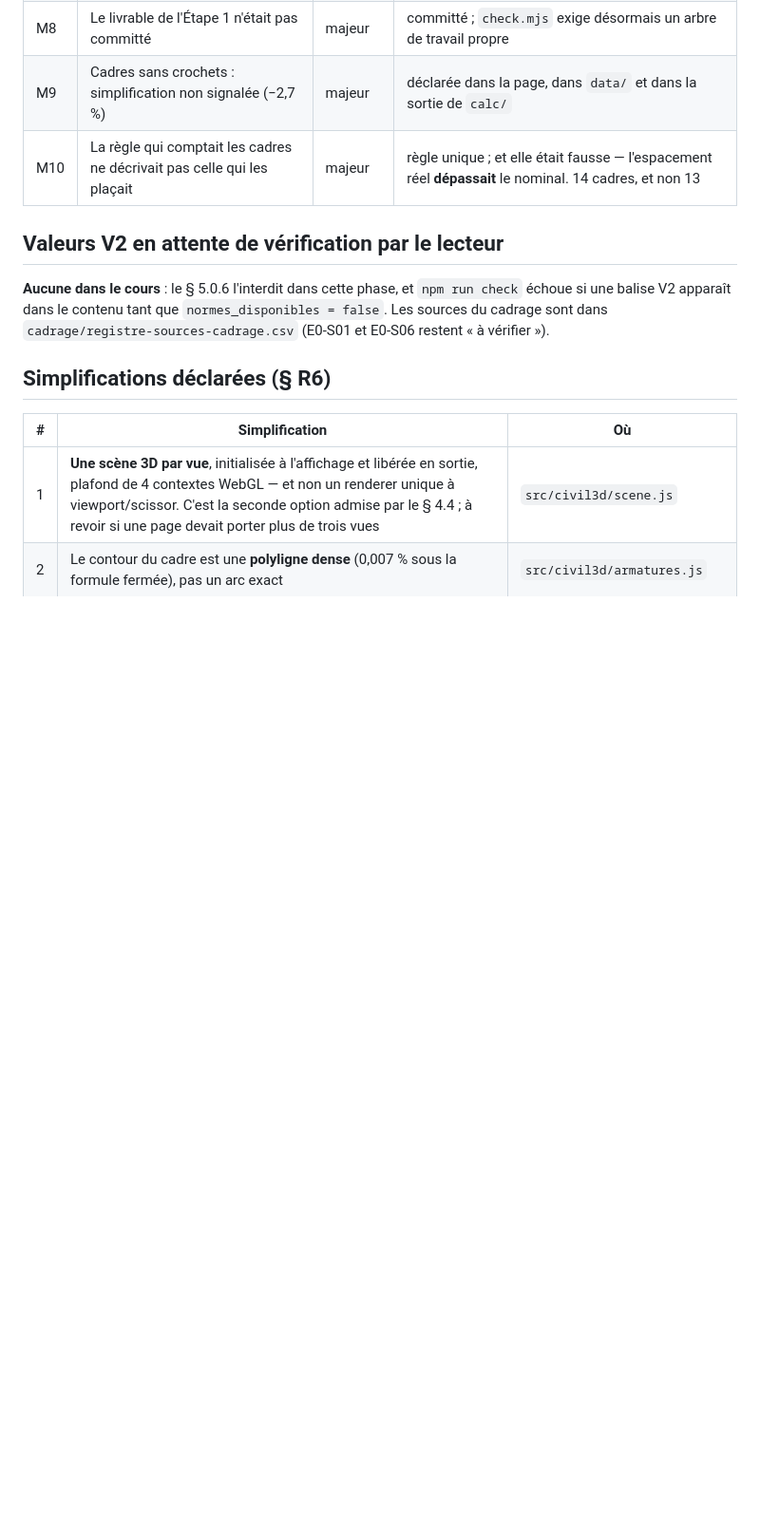
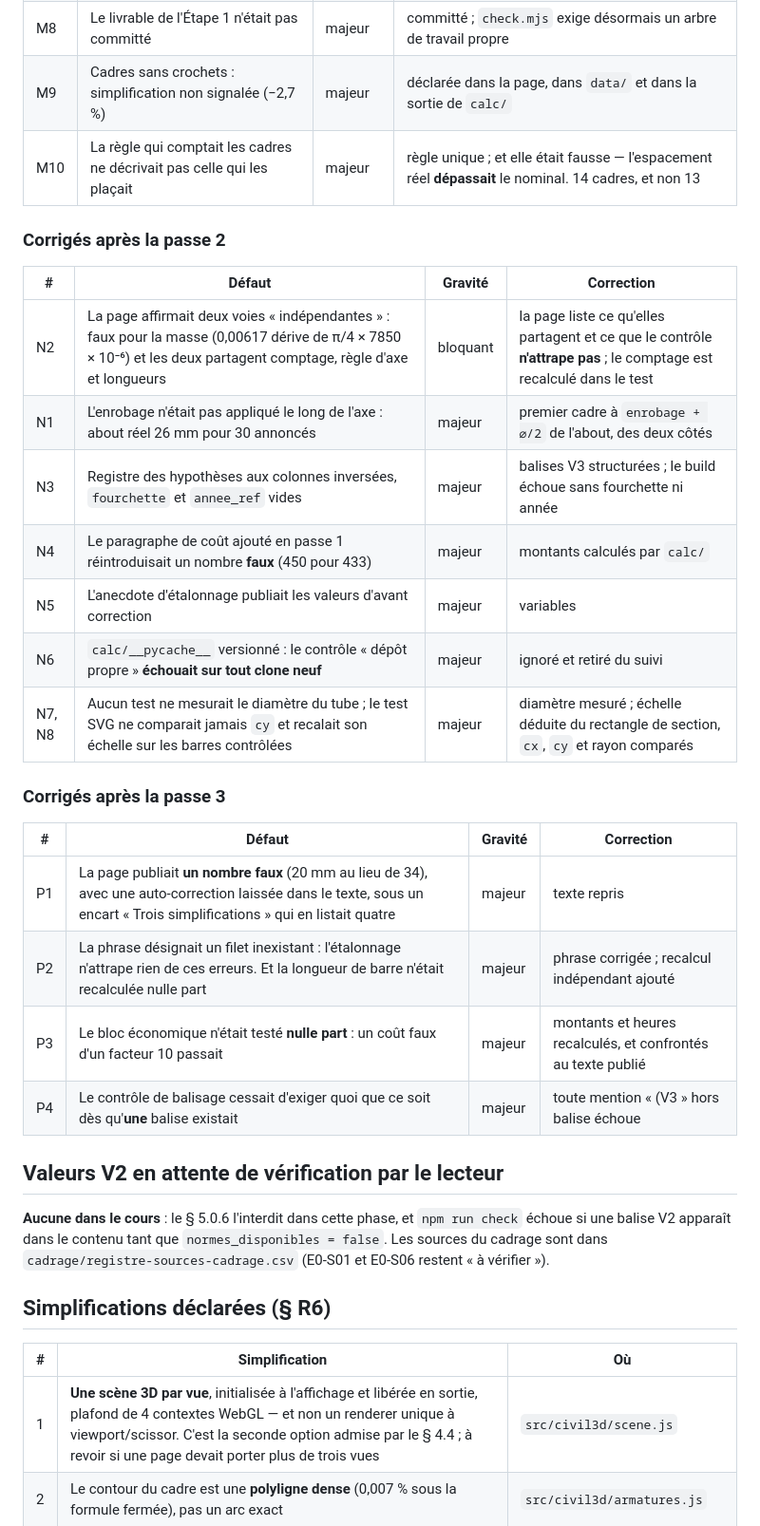
Before and after one commit to hichammakhchan98-commits/mine, a Markdown page: STATE.md, the part around one of its changes. Shown at 95% size. Rendered like a GitHub page; blank space fills up the shorter version.

```diff
--- a/STATE.md
+++ b/STATE.md
@@ -112,6 +126,27 @@ non traité.
 | M8 | Le livrable de l'Étape 1 n'était pas committé | majeur | committé ; `check.mjs` exige désormais un arbre de travail propre |
 | M9 | Cadres sans crochets : simplification non signalée (−2,7 %) | majeur | déclarée dans la page, dans `data/` et dans la sortie de `calc/` |
 | M10 | La règle qui comptait les cadres ne décrivait pas celle qui les plaçait | majeur | règle unique ; et elle était fausse — l'espacement réel **dépassait** le nominal. 14 cadres, et non 13 |
+
+### Corrigés après la passe 2
+
+| # | Défaut | Gravité | Correction |
+|---|---|---|---|
+| N2 | La page affirmait deux voies « indépendantes » : faux pour la masse (0,00617 dérive de π/4 × 7850 × 10⁻⁶) et les deux partagent comptage, règle d'axe et longueurs | bloquant | la page liste ce qu'elles partagent et ce que le contrôle **n'attrape pas** ; le comptage est recalculé dans le test |
+| N1 | L'enrobage n'était pas appliqué le long de l'axe : about réel 26 mm pour 30 annoncés | majeur | premier cadre à `enrobage + ⌀/2` de l'about, des deux côtés |
+| N3 | Registre des hypothèses aux colonnes inversées, `fourchette` et `annee_ref` vides | majeur | balises V3 structurées ; le build échoue sans fourchette ni année |
+| N4 | Le paragraphe de coût ajouté en passe 1 réintroduisait un nombre **faux** (450 pour 433) | majeur | montants calculés par `calc/` |
+| N5 | L'anecdote d'étalonnage publiait les valeurs d'avant correction | majeur | variables |
+| N6 | `calc/__pycache__` versionné : le contrôle « dépôt propre » **échouait sur tout clone neuf** | majeur | ignoré et retiré du suivi |
+| N7, N8 | Aucun test ne mesurait le diamètre du tube ; le test SVG ne comparait jamais `cy` et recalait son échelle sur les barres contrôlées | majeur | diamètre mesuré ; échelle déduite du rectangle de section, `cx`, `cy` et rayon comparés |
+
+### Corrigés après la passe 3
+
+| # | Défaut | Gravité | Correction |
+|---|---|---|---|
+| P1 | La page publiait **un nombre faux** (20 mm au lieu de 34), avec une auto-correction laissée dans le texte, sous un encart « Trois simplifications » qui en listait quatre | majeur | texte repris |
+| P2 | La phrase désignait un filet inexistant : l'étalonnage n'attrape rien de ces erreurs. Et la longueur de barre n'était recalculée nulle part | majeur | phrase corrigée ; recalcul indépendant ajouté |
+| P3 | Le bloc économique n'était testé **nulle part** : un coût faux d'un facteur 10 passait | majeur | montants et heures recalculés, et confrontés au texte publié |
+| P4 | Le contrôle de balisage cessait d'exiger quoi que ce soit dès qu'**une** balise existait | majeur | toute mention « (V3 » hors balise échoue |
 
 ## Valeurs V2 en attente de vérification par le lecteur
 
```
Also changed, not shown: other parts of STATE.md (+21 -7 lines), QA/E1-socle-passe3.md (+17 -0 lines).
